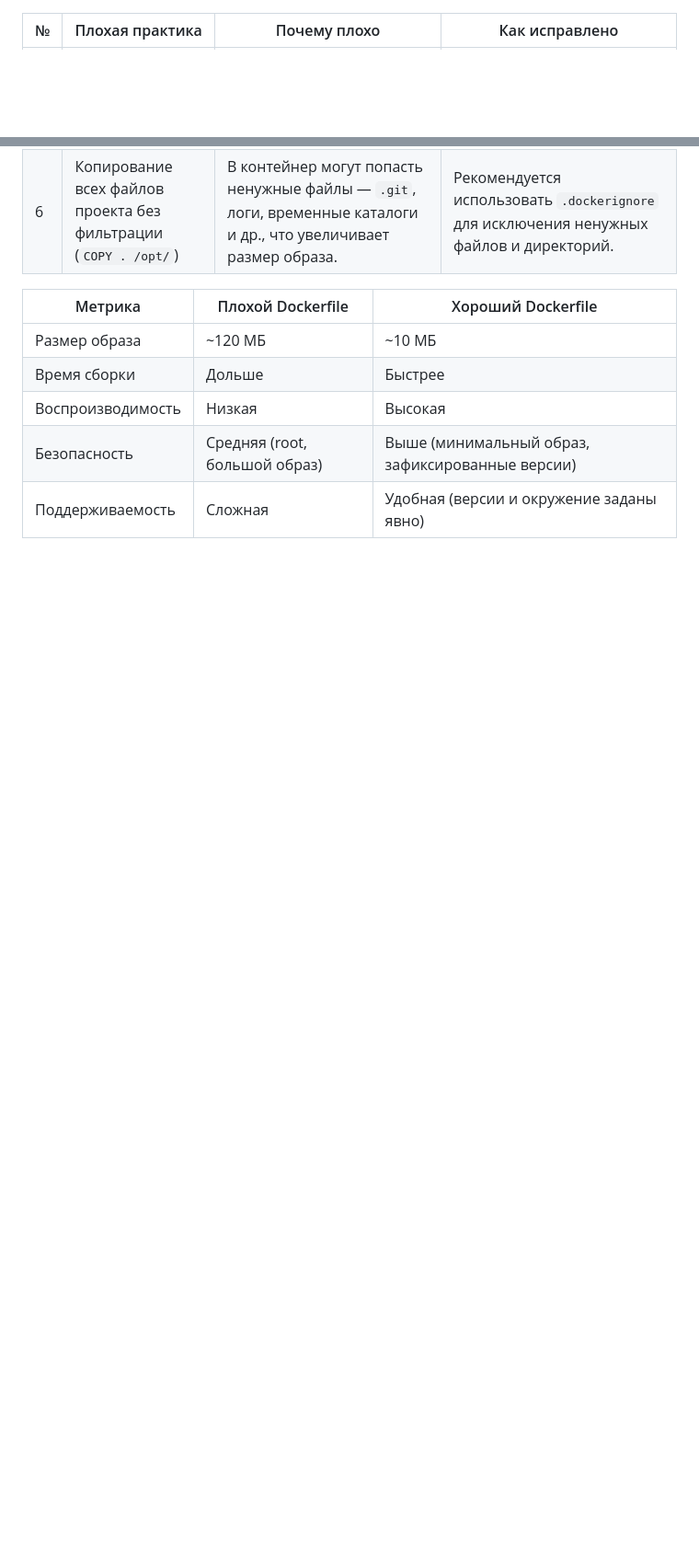
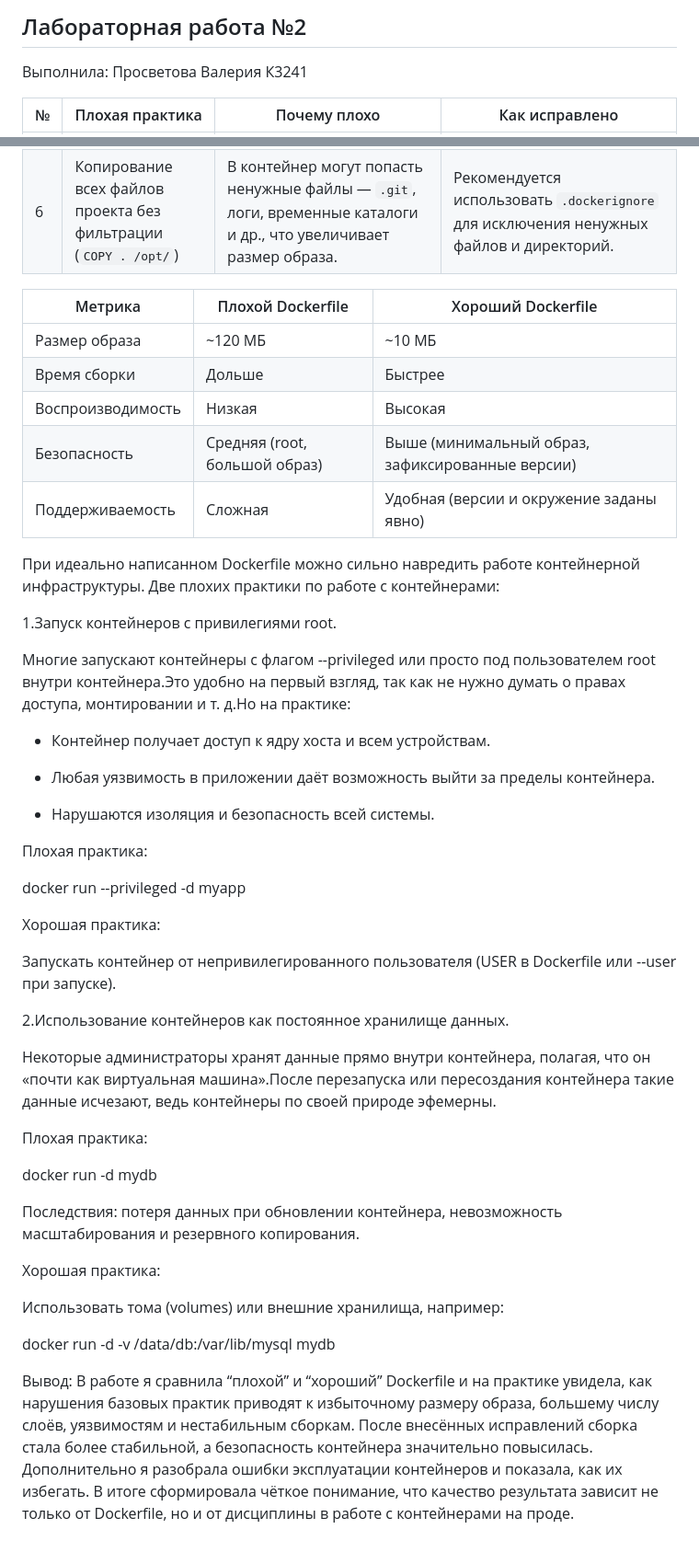
Before and after one commit to pro100vlr/devops_cloud, a Markdown page: lab2/README.md, 2 parts joined by grey strips. Shown: that part at 92% size. Rendered like a GitHub page; blank space fills up the shorter version.

```diff
--- a/lab2/README.md
+++ b/lab2/README.md
@@ -1,3 +1,7 @@
+## Лабораторная работа №2
+
+Выполнила: Просветова Валерия К3241
+
 | № | Плохая практика                                                 | Почему плохо                                                                                                                                                                                                                         | Как исправлено                                                                                                                                             |
 | - | --------------------------------------------------------------- | ------------------------------------------------------------------------------------------------------------------------------------------------------------------------------------------------------------------------------------ | ---------------------------------------------------------------------------------------------------------------------------------------------------------- |
 | 1 | Использование базового образа без версии (`FROM debian`)        | Без указания версии результат сборки становится непредсказуемым: при обновлении базового образа могут измениться пакеты и поведение системы. Кроме того, `debian` — тяжёлый образ, что увеличивает размер контейнера и время сборки. | Использован лёгкий и стабильный базовый образ `alpine:3.11.5`, обеспечивающий воспроизводимость и минимальный размер.                                      |
@@ -14,3 +18,42 @@
 | Воспроизводимость | Низкая                        | Высокая                                          |
 | Безопасность      | Средняя (root, большой образ) | Выше (минимальный образ, зафиксированные версии) |
 | Поддерживаемость  | Сложная                       | Удобная (версии и окружение заданы явно)         |
+
+При идеально написанном Dockerfile можно сильно навредить работе контейнерной инфраструктуры. Две плохих практики по работе с контейнерами:
+
+1.Запуск контейнеров с привилегиями root.
+
+Многие запускают контейнеры с флагом --privileged или просто под пользователем root внутри контейнера.Это удобно на первый взгляд, так как не нужно думать о правах доступа, монтировании и т. д.Но на практике:
+
+* Контейнер получает доступ к ядру хоста и всем устройствам.
+
+* Любая уязвимость в приложении даёт возможность выйти за пределы контейнера.
+
+* Нарушаются изоляция и безопасность всей системы.
+
+Плохая практика:
+
+docker run --privileged -d myapp
+
+Хорошая практика:
+
+Запускать контейнер от непривилегированного пользователя (USER в Dockerfile или --user при запуске).
+
+2.Использование контейнеров как постоянное хранилище данных.
+
+Некоторые администраторы хранят данные прямо внутри контейнера, полагая, что он «почти как виртуальная машина».После перезапуска или пересоздания контейнера такие данные исчезают, ведь контейнеры по своей природе эфемерны.
+
+Плохая практика:
+
+docker run -d mydb
+
+Последствия: потеря данных при обновлении контейнера, невозможность масштабирования и резервного копирования.
+
+Хорошая практика:
+
+Использовать тома (volumes) или внешние хранилища, например:
+
+docker run -d -v /data/db:/var/lib/mysql mydb
+
+
+Вывод: В работе я сравнила “плохой” и “хороший” Dockerfile и на практике увидела, как нарушения базовых практик приводят к избыточному размеру образа, большему числу слоёв, уязвимостям и нестабильным сборкам. После внесённых исправлений сборка стала более стабильной, а безопасность контейнера значительно повысилась. Дополнительно я разобрала ошибки эксплуатации контейнеров и показала, как их избегать. В итоге сформировала чёткое понимание, что качество результата зависит не только от Dockerfile, но и от дисциплины в работе с контейнерами на проде.
```
